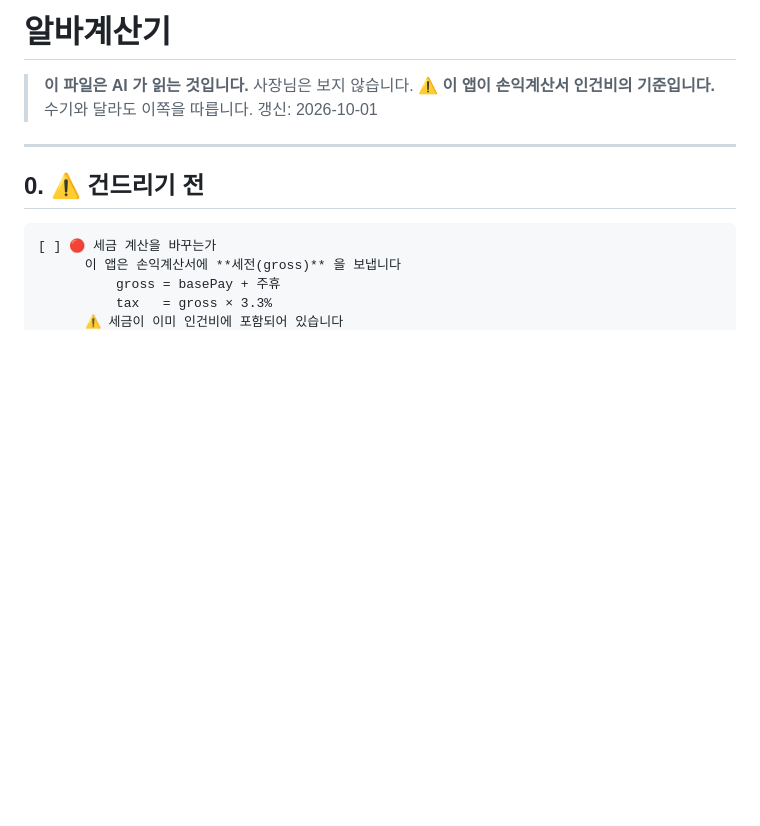
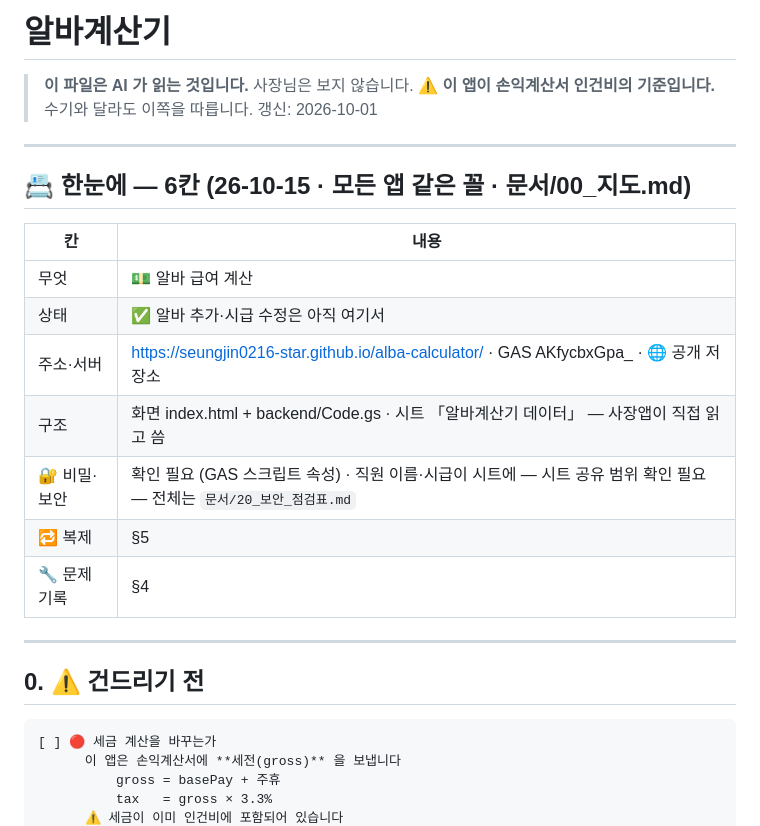
Before and after one commit to seungjin0216-star/alba-calculator, a Markdown page: APP.md, the part around the change. GitHub-like rendering; blank space fills up the shorter version.

Commit message:
APP.md — 맨 위 「📇 한눈에」 6칸 (주소·구조·비밀·보안·복제·문제 기록)
Co-Authored-By: Claude Opus 5.5 <noreply@anthropic.com>

```diff
--- a/APP.md
+++ b/APP.md
@@ -3,6 +3,20 @@
 > **이 파일은 AI 가 읽는 것입니다.** 사장님은 보지 않습니다.
 > ⚠️ **이 앱이 손익계산서 인건비의 기준입니다.** 수기와 달라도 이쪽을 따릅니다.
 > 갱신: 2026-10-01
+
+---
+
+## 📇 한눈에 — 6칸 (26-10-15 · 모든 앱 같은 꼴 · 문서/00_지도.md)
+
+| 칸 | 내용 |
+|---|---|
+| 무엇 | 💵 알바 급여 계산 |
+| 상태 | ✅ 알바 추가·시급 수정은 아직 여기서 |
+| 주소·서버 | https://seungjin0216-star.github.io/alba-calculator/ · GAS AKfycbxGpa_ · 🌐 공개 저장소 |
+| 구조 | 화면 index.html + backend/Code.gs · 시트 「알바계산기 데이터」 — 사장앱이 직접 읽고 씀 |
+| 🔐 비밀·보안 | 확인 필요 (GAS 스크립트 속성) · 직원 이름·시급이 시트에 — 시트 공유 범위 확인 필요 — 전체는 `문서/20_보안_점검표.md` |
+| 🔁 복제 | §5 |
+| 🔧 문제 기록 | §4 |
 
 ---
 
```
